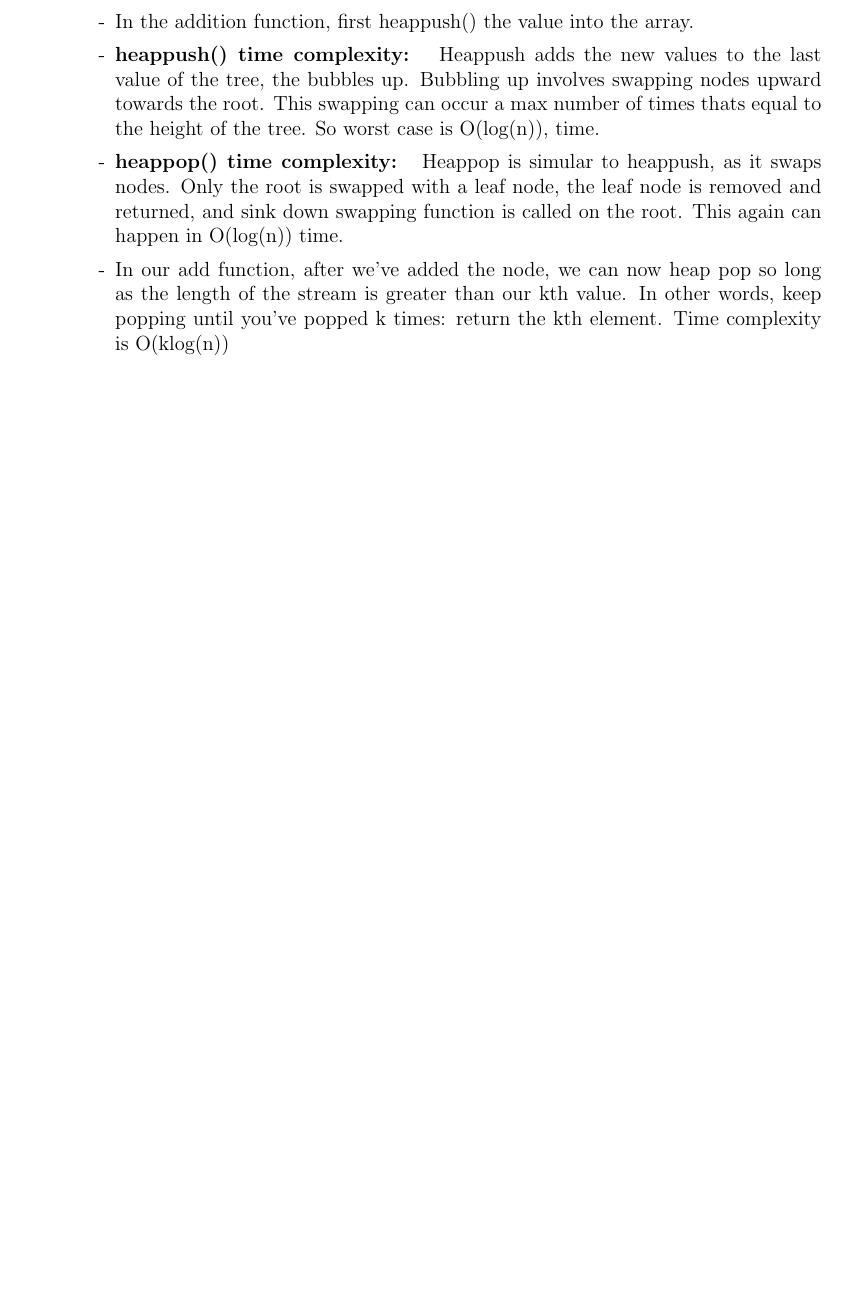
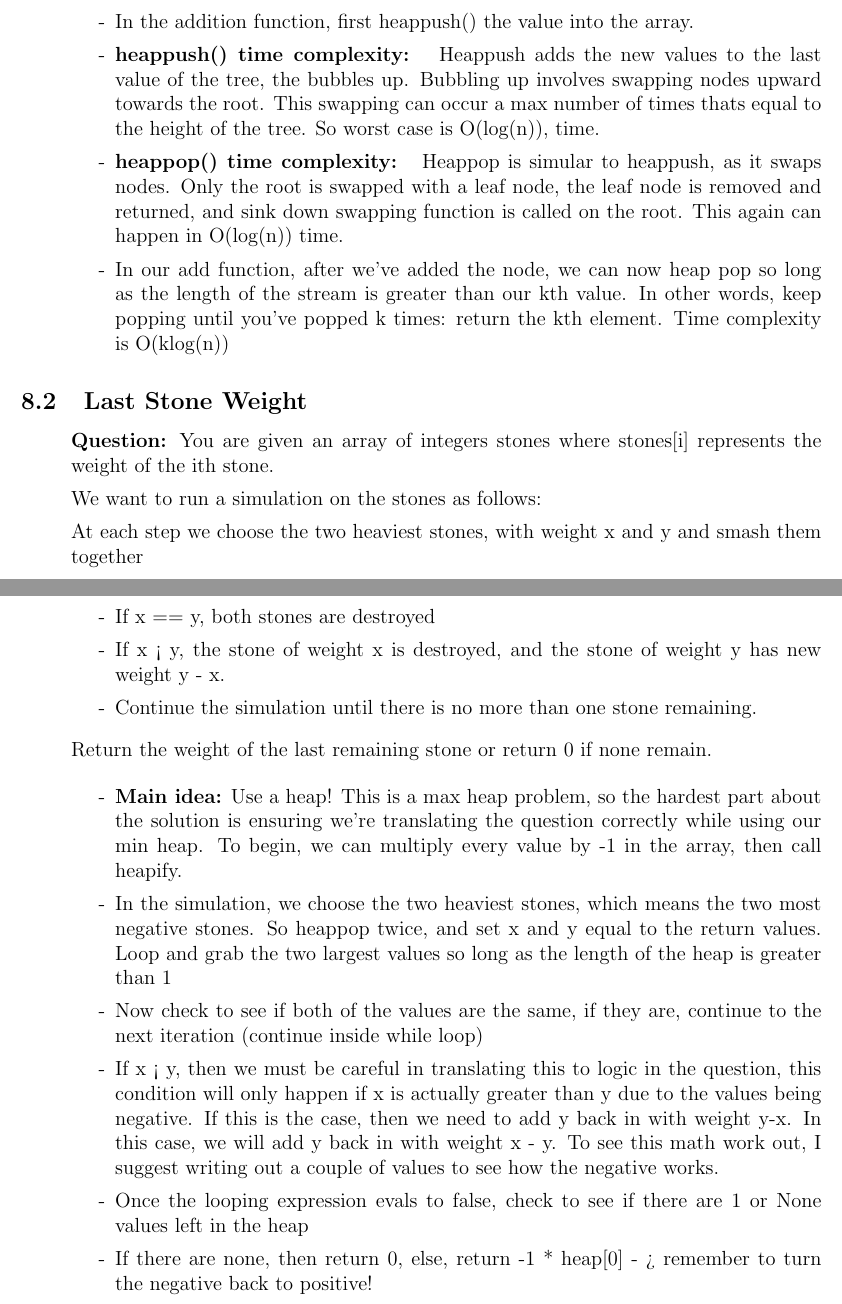
Before and after one commit to SebPuchi/LC100, a LaTeX document (notex.tex): part of page 10 of 10 before the commit and two parts of pages 11 and 12 of 12 after it, the two joined at a grey line, cut so that both start at the same text, the shorter picture padded with empty space. Compiled offline with pdfLaTeX.

Commit message:
last stone wrtiten notes

```diff
--- a/notex.tex
+++ b/notex.tex
@@ -355,6 +355,31 @@ Implement the following methods:
 \end{enumerate}
 
 
+\subsection{Last Stone Weight}
+\begin{enumerate}
+  \item[] \textbf{Question:}
+    You are given an array of integers stones where stones[i] represents the weight of the ith stone.
+
+We want to run a simulation on the stones as follows:
+
+At each step we choose the two heaviest stones, with weight x and y and smash them together
+  \begin{enumerate}
+    \item[-] If x == y, both stones are destroyed
+    \item[-]  If x < y, the stone of weight x is destroyed, and the stone of weight y has new weight y - x.
+    \item[-] Continue the simulation until there is no more than one stone remaining.
+\end{enumerate}
+Return the weight of the last remaining stone or return 0 if none remain.
+
+    \begin{enumerate}
+      \item[-] \textbf{Main idea:} Use a heap! This is a max heap problem, so the hardest part about the solution is ensuring we're translating the question correctly while using our min heap. To begin, we can multiply every value by -1 in the array, then call heapify.
+      \item[-] In the simulation, we choose the two heaviest stones, which means the two most negative stones. So heappop twice, and set x and y equal to the return values. Loop and grab the two largest values so long as the length of the heap is greater than 1
+      \item[-] Now check to see if both of the values are the same, if they are, continue to the next iteration (continue inside while loop)
+      \item[-] If x < y, then we must be careful in translating this to logic in the question, this condition will only happen if x is actually greater than y due to the values being negative. If this is the case, then we need to add y back in with weight y-x. In this case, we will add y back in with weight x - y. To see this math work out, I suggest writing out a couple of values to see how the negative works.
+      \item[-] Once the looping expression evals to false, check to see if there are 1 or None values left in the heap
+      \item[-] If there are none, then return 0, else, return -1 * heap[0] - > remember to turn the negative back to positive!
+    \end{enumerate}
+\end{enumerate}
+
 
 
 
```
Also changed, not shown: notex.pdf.
